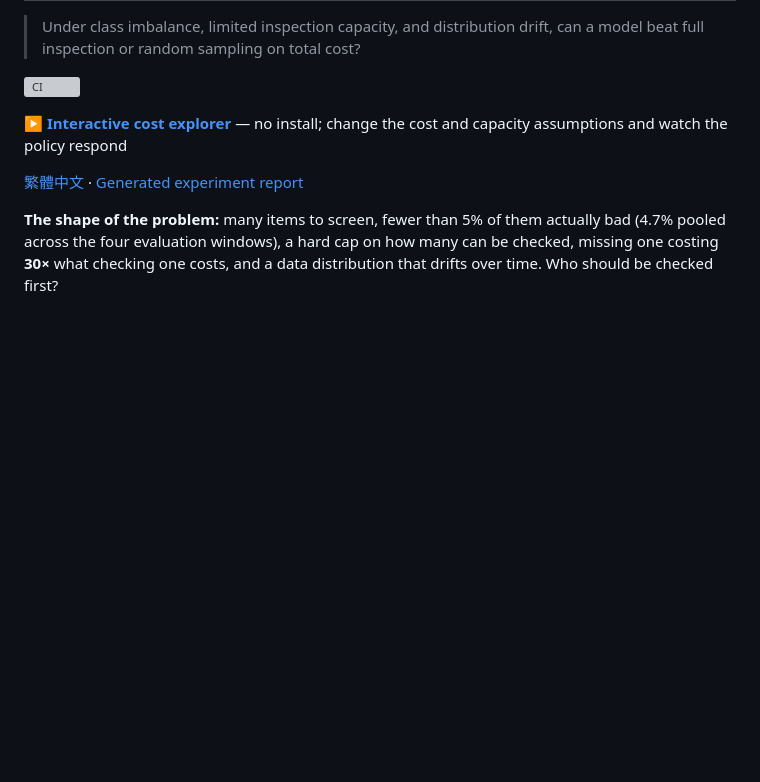
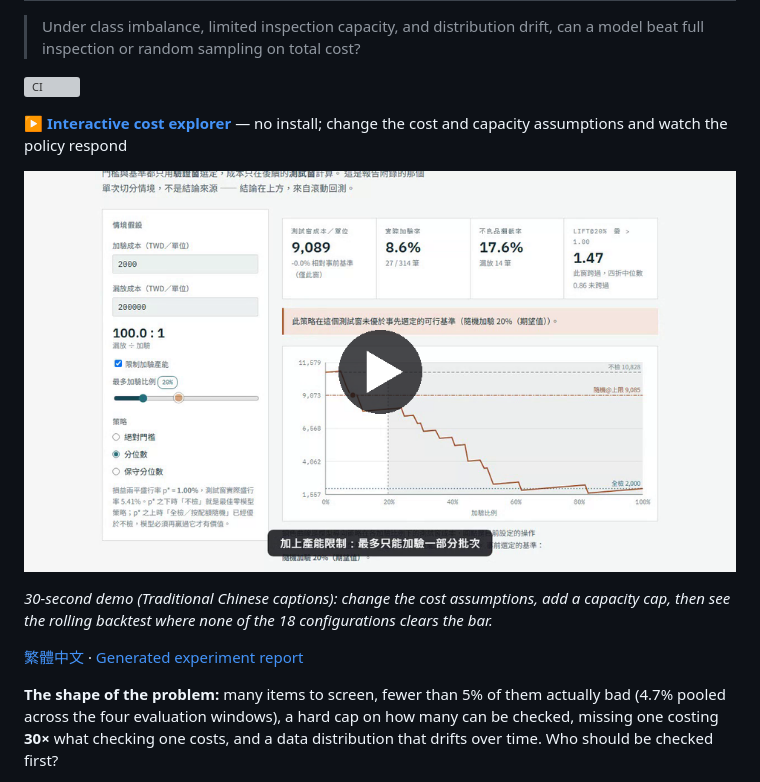
Before and after one commit to mina201199/ML_2, a Markdown page: README.md, the part around the change. Drawn GitHub-style; pictures changed too: docs/demo-poster.png (added); blank space fills up the shorter version; grey boxes are pictures that could not be loaded.

Commit message:
加上 30 秒 demo 影片：放在 docs/ 由 Pages 提供，兩份 README 用縮圖連過去
Co-Authored-By: Claude Opus 5.5 <noreply@anthropic.com>

```diff
--- a/README.md
+++ b/README.md
@@ -5,6 +5,10 @@
 [![CI](https://github.com/mina201199/secom-cost-sensitive-eval/actions/workflows/ci.yml/badge.svg)](https://github.com/mina201199/secom-cost-sensitive-eval/actions/workflows/ci.yml)
 
 **▶ [Interactive cost explorer](https://mina201199.github.io/secom-cost-sensitive-eval/)** — no install; change the cost and capacity assumptions and watch the policy respond
+
+[![30-second demo video](docs/demo-poster.png)](https://mina201199.github.io/secom-cost-sensitive-eval/demo.mp4)
+
+*30-second demo (Traditional Chinese captions): change the cost assumptions, add a capacity cap, then see the rolling backtest where none of the 18 configurations clears the bar.*
 
 [繁體中文](README.zh-TW.md) · [Generated experiment report](reports/executive_summary.md)
 
```
Also changed, not shown: README.zh-TW.md (+4 -0 lines), 1 other file.
